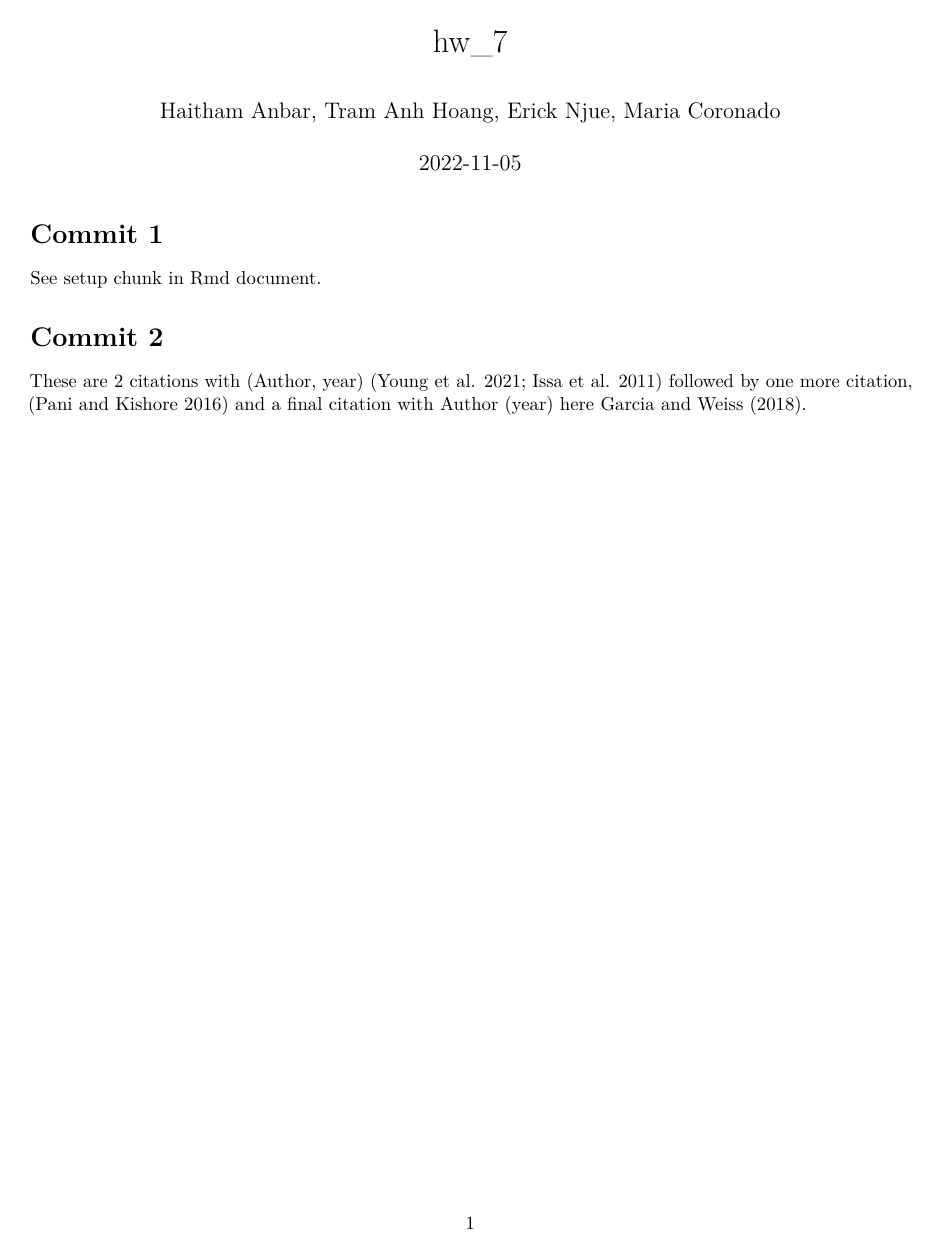
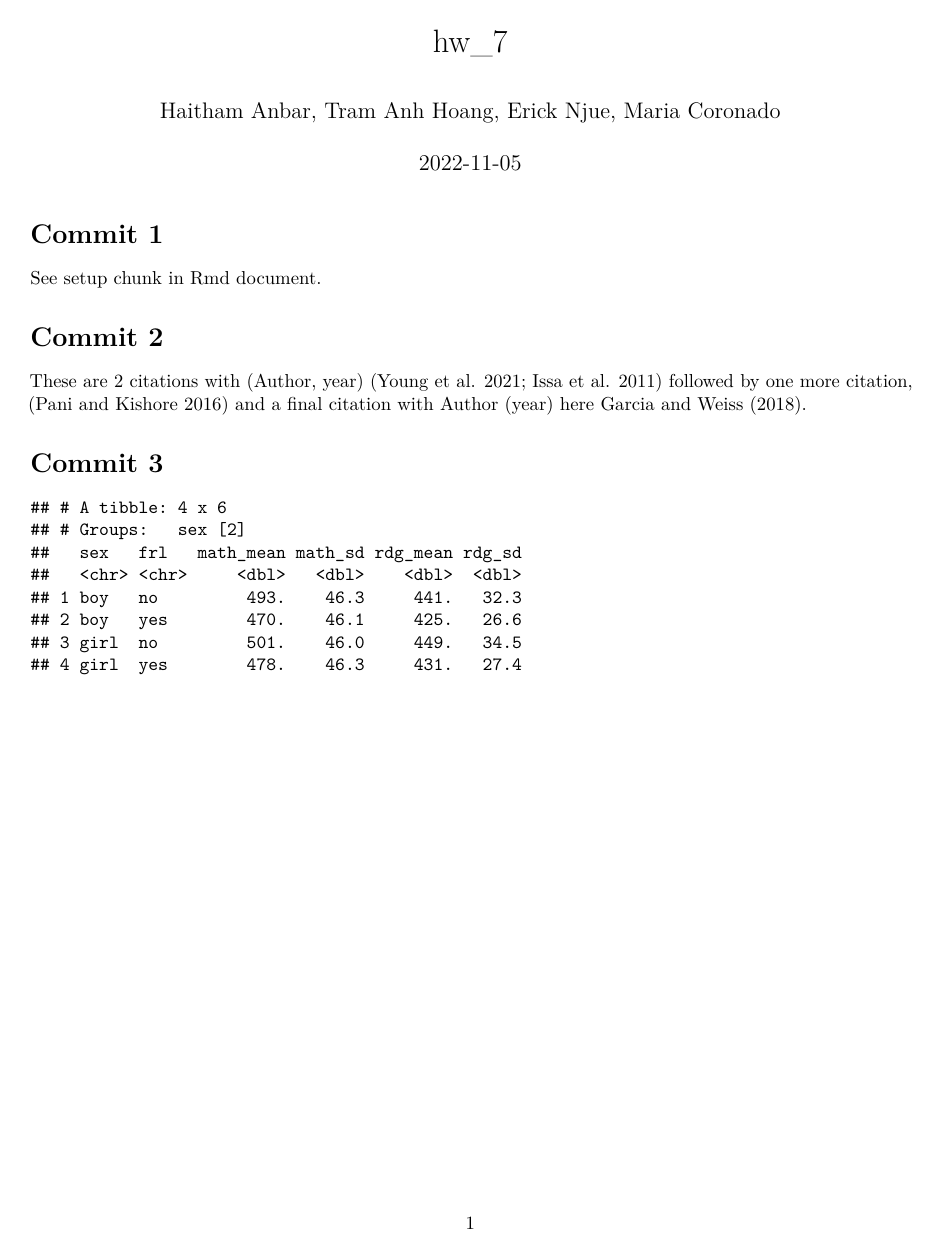
Before and after one commit to mccoronadoc123/hw7, an R Markdown document (scripts/hw_7.Rmd): page 1 of 3. Rendered offline with R 4.5, knitr and Pandoc, then LaTeX, with nearby package versions; column names are cleaned by a stand-in for the janitor package.

Commit message:
commit 3

````diff
--- a/scripts/hw_7.Rmd
+++ b/scripts/hw_7.Rmd
@@ -34,6 +34,14 @@ view(star)
 
 These are 2 citations with (Author, year) [@young2021does; @issa2011absenteeism] followed by one more citation, [@pani2016absenteeism] and a final citation with Author (year) here @garcia2018student.
 
+# Commit 3
+```{r table-described}
+scores <- star %>% group_by(sex,frl) %>% summarise(math_mean = mean(tmathss),math_sd = sd(tmathss), rdg_mean = mean(treadss), rdg_sd = sd(treadss))
+scores
+
+# scores demonstrates the mean scores and standard deviations of math and reading tests administered to children. It is separated by gender and whether or not the child is on the free or reduced lunch program(FRL)
+```
+
 
 # Commit 4
 
````
